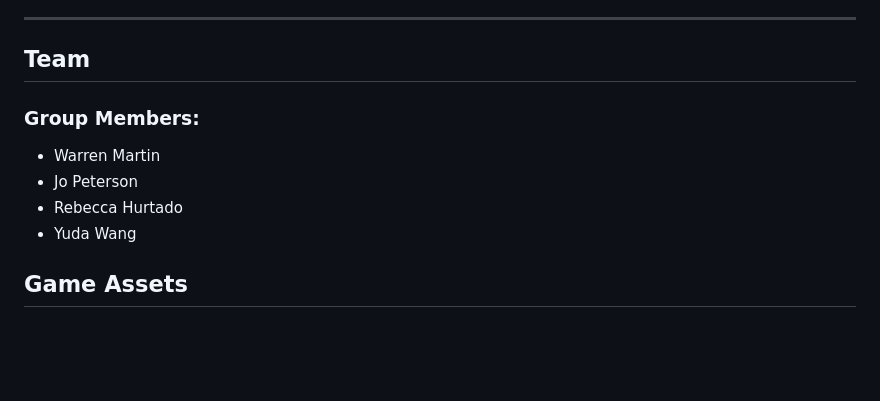
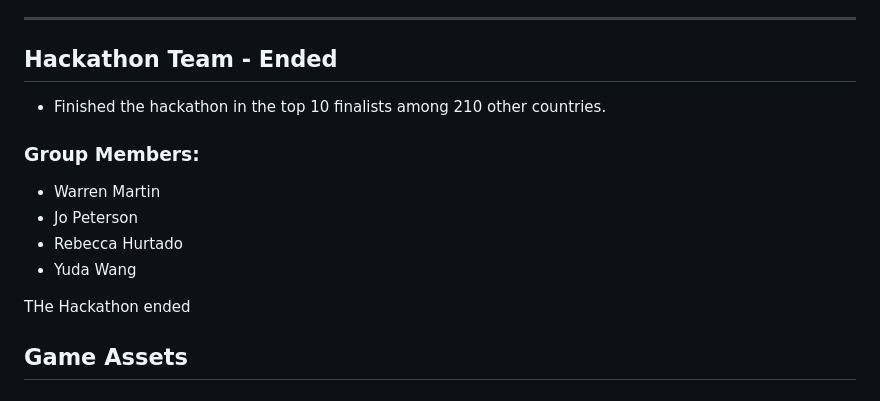
Before and after one commit to Entirely-Possible-Fungus/Entirely-Possible-Fungus.github.io, a Markdown page: README.md, the part around the change. GitHub-like rendering; blank space fills up the shorter version.

```diff
--- a/README.md
+++ b/README.md
@@ -100,13 +100,17 @@ SQL Saga can be extended with:
 
 ---
 
-## Team
+## Hackathon Team - Ended
+
+- Finished the hackathon in the top 10 finalists among 210 other countries.
 
 ### Group Members:
 - Warren Martin
 - Jo Peterson
 - Rebecca Hurtado
 - Yuda Wang
+
+THe Hackathon ended
 
 ## Game Assets
 
```
